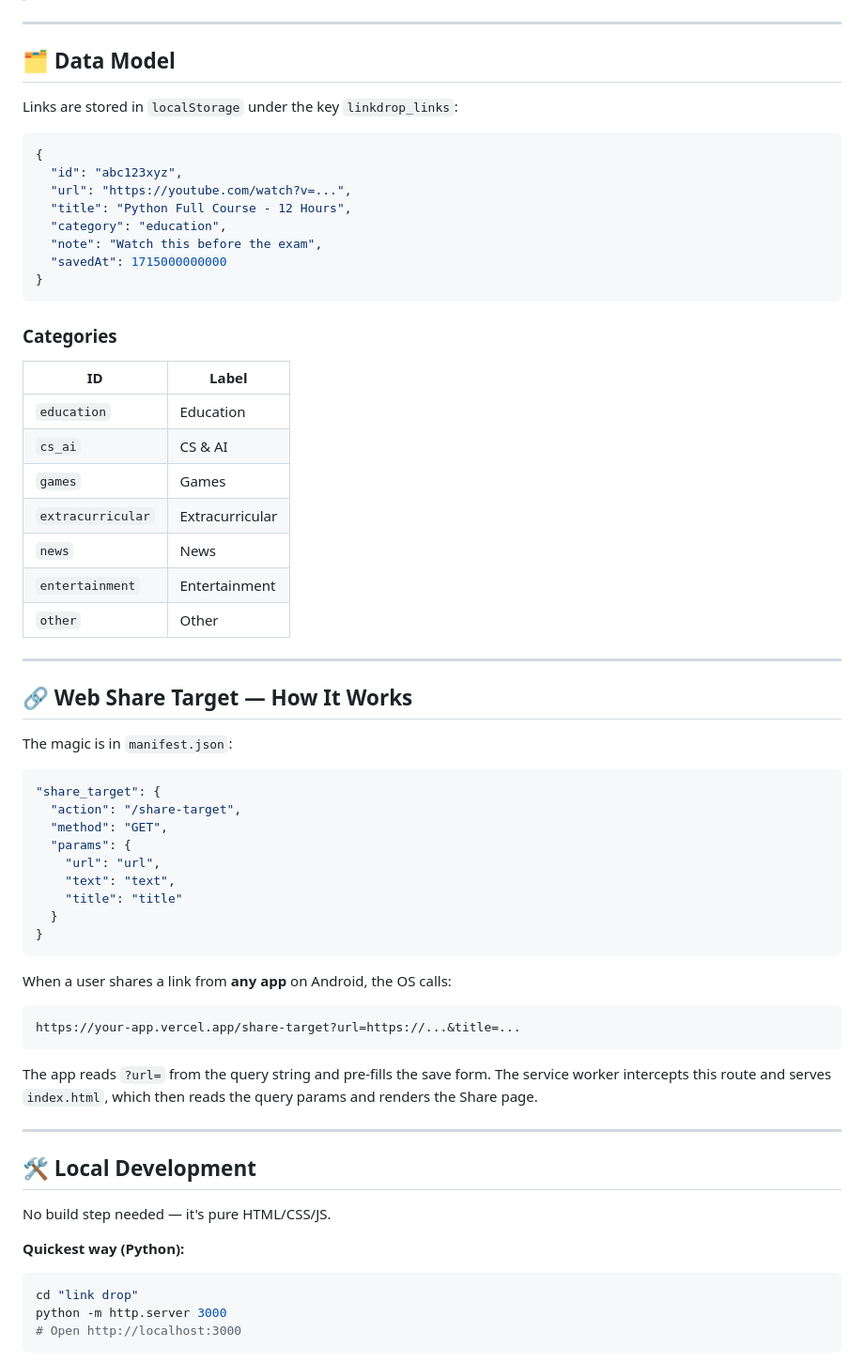
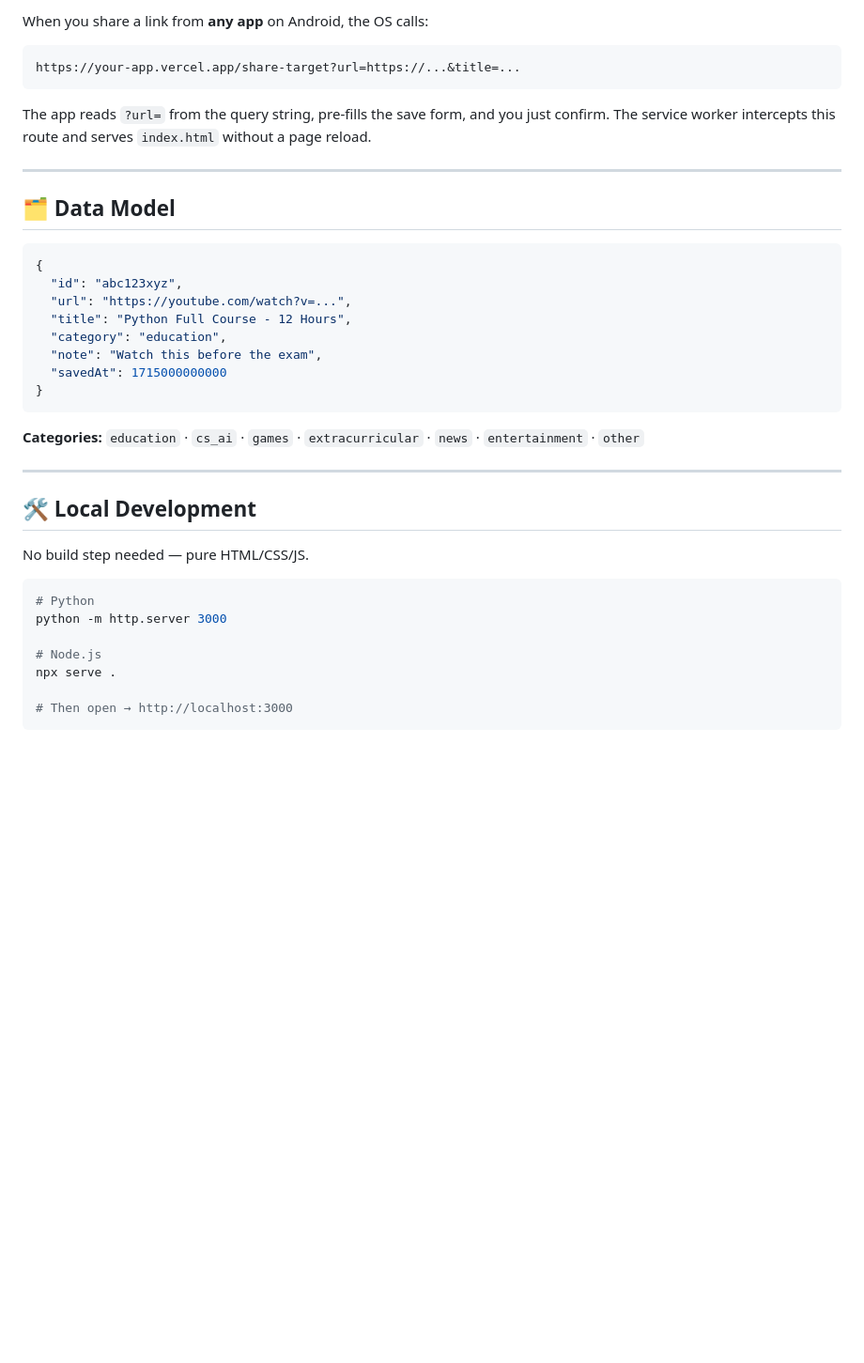
Before and after one commit to NISHANTH-KONCHADA/linkdrop, a Markdown page: README.md, the part around one of its changes. Shown at 94% size. Drawn GitHub-style; blank space fills up the shorter version.

````diff
--- a/README.md
+++ b/README.md
@@ -93,9 +115,13 @@ After deploying:
+When you share a link from **any app** on Android, the OS calls:
+```
+https://your-app.vercel.app/share-target?url=https://...&title=...
+```
+
+The app reads `?url=` from the query string, pre-fills the save form, and you just confirm. The service worker intercepts this route and serves `index.html` without a page reload.
 
 ---
 
 ## 🗂️ Data Model
-
-Links are stored in `localStorage` under the key `linkdrop_links`:
 
 ```json
 {
@@ -108,53 +134,21 @@ Links are stored in `localStorage` under the key `linkdrop_links`:
 }
 ```
 
-### Categories
-
-| ID | Label |
-|---|---|
-| `education` | Education |
-| `cs_ai` | CS & AI |
-| `games` | Games |
-| `extracurricular` | Extracurricular |
-| `news` | News |
-| `entertainment` | Entertainment |
-| `other` | Other |
-
----
-
-## 🔗 Web Share Target — How It Works
-
-The magic is in `manifest.json`:
-
-```json
-"share_target": {
-  "action": "/share-target",
-  "method": "GET",
-  "params": {
-    "url": "url",
-    "text": "text",
-    "title": "title"
-  }
-}
-```
-
-When a user shares a link from **any app** on Android, the OS calls:
-```
-https://your-app.vercel.app/share-target?url=https://...&title=...
-```
-
-The app reads `?url=` from the query string and pre-fills the save form. The service worker intercepts this route and serves `index.html`, which then reads the query params and renders the Share page.
+**Categories:** `education` · `cs_ai` · `games` · `extracurricular` · `news` · `entertainment` · `other`
 
 ---
 
 ## 🛠️ Local Development
 
-No build step needed — it's pure HTML/CSS/JS.
+No build step needed — pure HTML/CSS/JS.
 
-**Quickest way (Python):**
 ```bash
-cd "link drop"
+# Python
 python -m http.server 3000
-# Open http://localhost:3000
+
+# Node.js
+npx serve .
+
+# Then open → http://localhost:3000
 ```
 
````
Also changed, not shown: other parts of README.md (+69 -74 lines).
